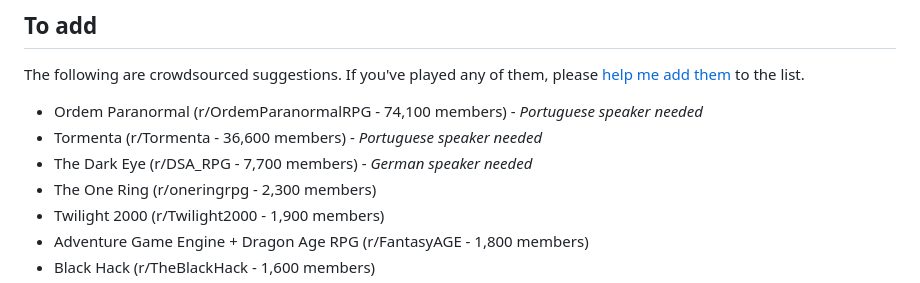
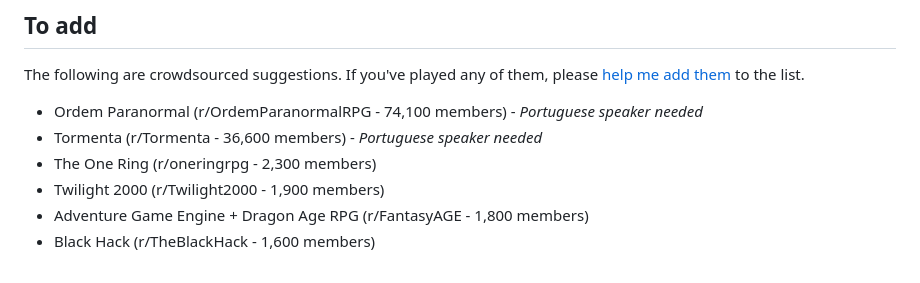
Before and after one commit to isaaclyman/ttrpg-guide, a Markdown page: README.md, the part around the change. Drawn GitHub-style.

Commit message:
Remove DSA from wishlist

```diff
--- a/README.md
+++ b/README.md
@@ -65,7 +65,6 @@ The following are crowdsourced suggestions. If you've played any of them, please
 
 - Ordem Paranormal (r/OrdemParanormalRPG - 74,100 members) - *Portuguese speaker needed*
 - Tormenta (r/Tormenta - 36,600 members) - *Portuguese speaker needed*
-- The Dark Eye (r/DSA_RPG - 7,700 members) - *German speaker needed*
 - The One Ring (r/oneringrpg - 2,300 members)
 - Twilight 2000 (r/Twilight2000 - 1,900 members)
 - Adventure Game Engine + Dragon Age RPG (r/FantasyAGE - 1,800 members)
```
